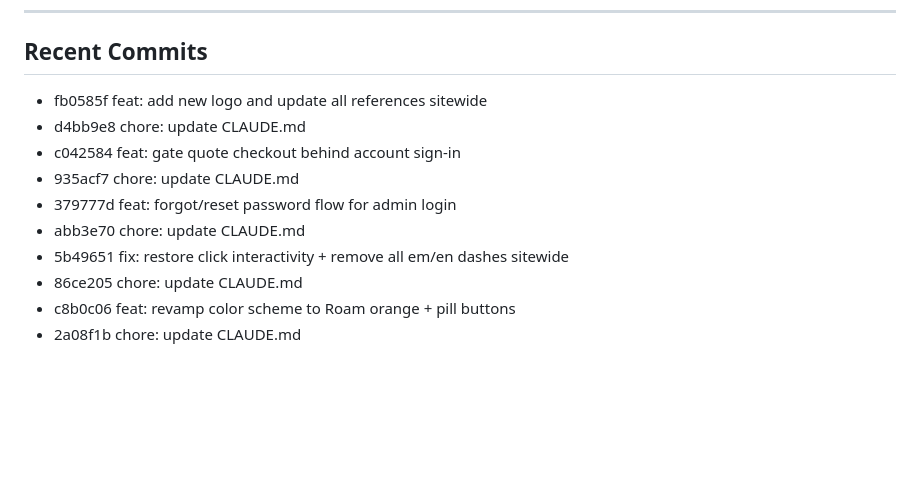
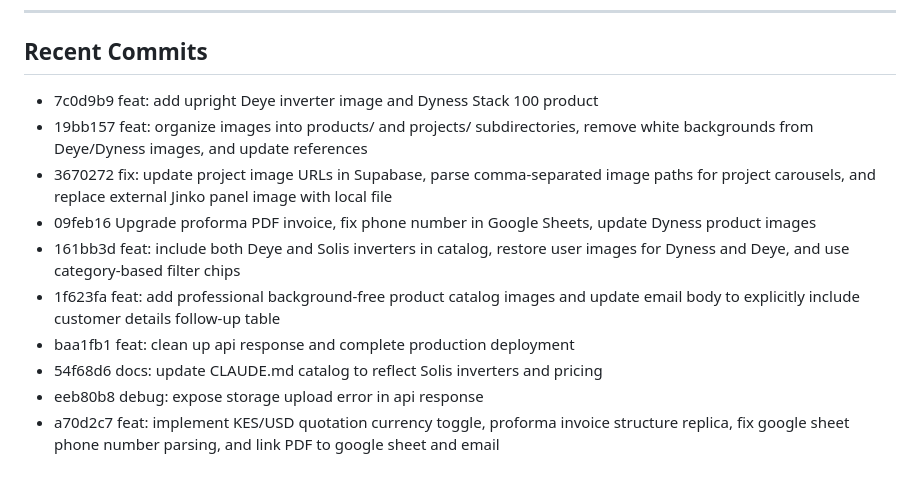
Before and after one commit to rauell1/roam-energy-page, a Markdown page: CLAUDE.md, the part around one of its changes. GitHub-like rendering; blank space fills up the shorter version.

Commit message:
chore: update CLAUDE.md

```diff
--- a/CLAUDE.md
+++ b/CLAUDE.md
@@ -156,13 +156,13 @@ Matches [roam-electric.com](https://www.roam-electric.com/) visual identity:
 
 <!-- RECENT_COMMITS -->
 
-- fb0585f feat: add new logo and update all references sitewide
-- d4bb9e8 chore: update CLAUDE.md
-- c042584 feat: gate quote checkout behind account sign-in
-- 935acf7 chore: update CLAUDE.md
-- 379777d feat: forgot/reset password flow for admin login
-- abb3e70 chore: update CLAUDE.md
-- 5b49651 fix: restore click interactivity + remove all em/en dashes sitewide
-- 86ce205 chore: update CLAUDE.md
-- c8b0c06 feat: revamp color scheme to Roam orange + pill buttons
-- 2a08f1b chore: update CLAUDE.md
+- 7c0d9b9 feat: add upright Deye inverter image and Dyness Stack 100 product
+- 19bb157 feat: organize images into products/ and projects/ subdirectories, remove white backgrounds from Deye/Dyness images, and update references
+- 3670272 fix: update project image URLs in Supabase, parse comma-separated image paths for project carousels, and replace external Jinko panel image with local file
+- 09feb16 Upgrade proforma PDF invoice, fix phone number in Google Sheets, update Dyness product images
+- 161bb3d feat: include both Deye and Solis inverters in catalog, restore user images for Dyness and Deye, and use category-based filter chips
+- 1f623fa feat: add professional background-free product catalog images and update email body to explicitly include customer details follow-up table
+- baa1fb1 feat: clean up api response and complete production deployment
+- 54f68d6 docs: update CLAUDE.md catalog to reflect Solis inverters and pricing
+- eeb80b8 debug: expose storage upload error in api response
+- a70d2c7 feat: implement KES/USD quotation currency toggle, proforma invoice structure replica, fix google sheet phone number parsing, and link PDF to google sheet and email
```
Also changed, not shown: other parts of CLAUDE.md (+1 -1 lines).
